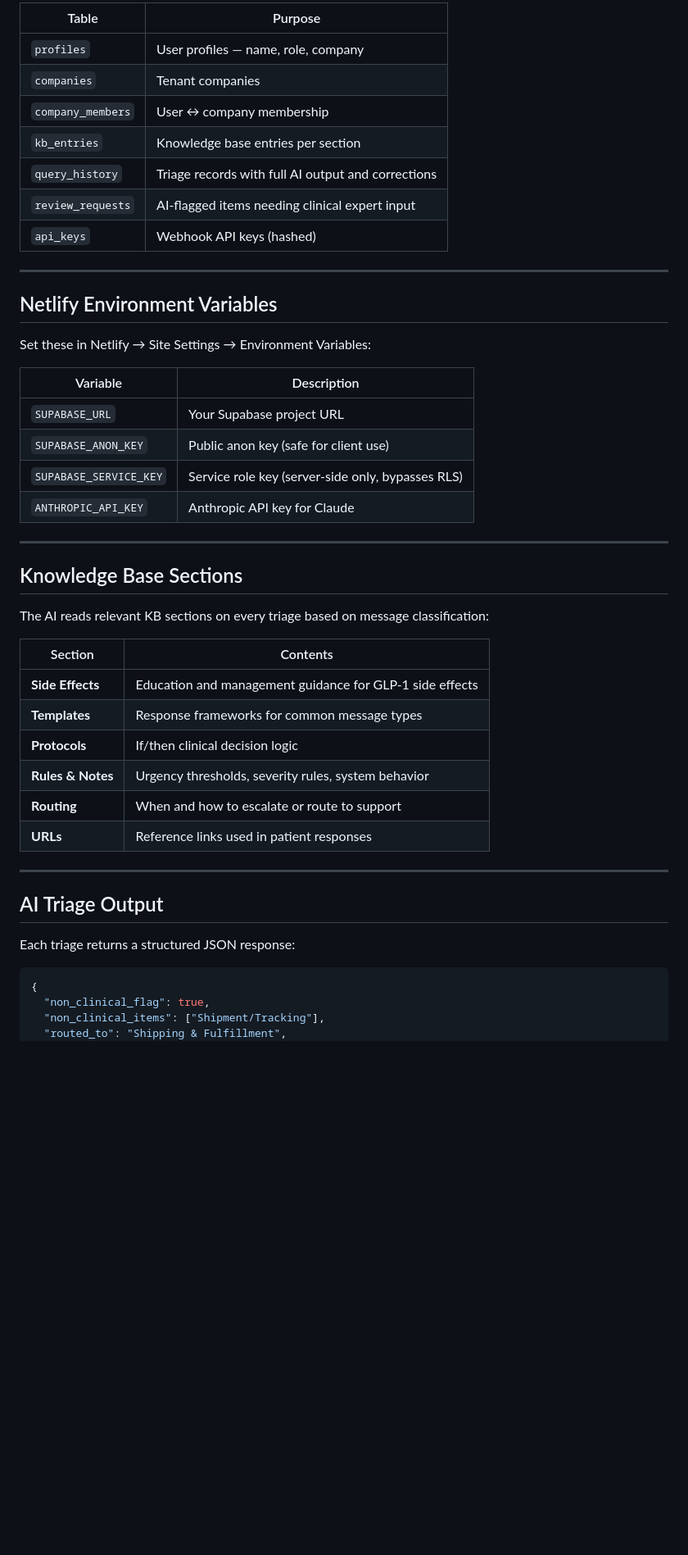
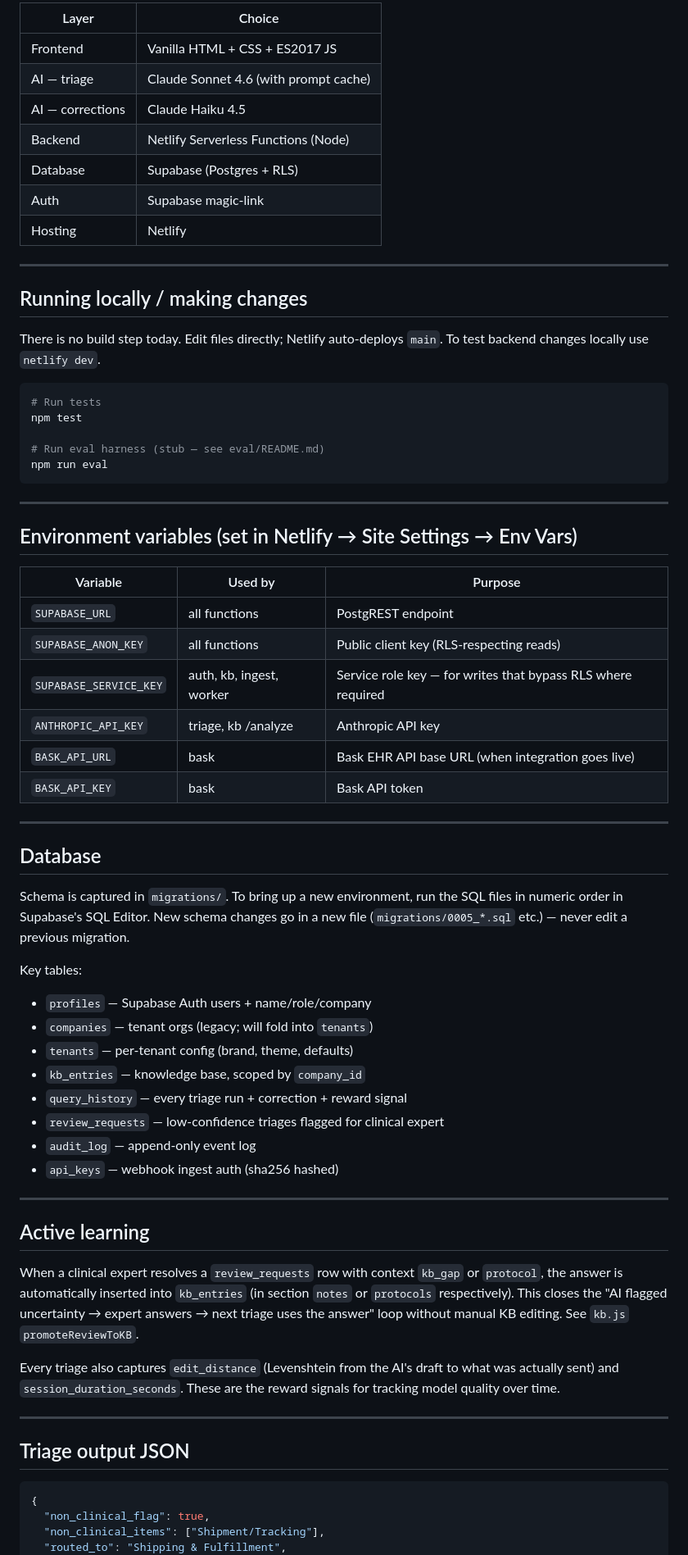
Before and after one commit to Madiuk/rn-triage, a Markdown page: README.md, the part around one of its changes. Shown at 82% size. Rendered like a GitHub page; blank space fills up the shorter version.

````diff
--- a/README.md
+++ b/README.md
@@ -63,47 +60,79 @@ rn-triage/
 
-| Table | Purpose |
-|---|---|
-| `profiles` | User profiles — name, role, company |
-| `companies` | Tenant companies |
-| `company_members` | User ↔ company membership |
-| `kb_entries` | Knowledge base entries per section |
-| `query_history` | Triage records with full AI output and corrections |
-| `review_requests` | AI-flagged items needing clinical expert input |
-| `api_keys` | Webhook API keys (hashed) |
+| Layer            | Choice                                |
+|------------------|---------------------------------------|
+| Frontend         | Vanilla HTML + CSS + ES2017 JS        |
+| AI — triage      | Claude Sonnet 4.6 (with prompt cache) |
+| AI — corrections | Claude Haiku 4.5                      |
+| Backend          | Netlify Serverless Functions (Node)   |
+| Database         | Supabase (Postgres + RLS)             |
+| Auth             | Supabase magic-link                   |
+| Hosting          | Netlify                               |
 
 ---
 
-## Netlify Environment Variables
+## Running locally / making changes
 
-Set these in Netlify → Site Settings → Environment Variables:
+There is no build step today. Edit files directly; Netlify auto-deploys
+`main`. To test backend changes locally use `netlify dev`.
 
-| Variable | Description |
-|---|---|
-| `SUPABASE_URL` | Your Supabase project URL |
-| `SUPABASE_ANON_KEY` | Public anon key (safe for client use) |
-| `SUPABASE_SERVICE_KEY` | Service role key (server-side only, bypasses RLS) |
-| `ANTHROPIC_API_KEY` | Anthropic API key for Claude |
+```sh
+# Run tests
+npm test
+
+# Run eval harness (stub — see eval/README.md)
+npm run eval
+```
 
 ---
 
-## Knowledge Base Sections
+## Environment variables (set in Netlify → Site Settings → Env Vars)
 
-The AI reads relevant KB sections on every triage based on message classification:
-
-| Section | Contents |
-|---|---|
-| **Side Effects** | Education and management guidance for GLP-1 side effects |
-| **Templates** | Response frameworks for common message types |
-| **Protocols** | If/then clinical decision logic |
-| **Rules & Notes** | Urgency thresholds, severity rules, system behavior |
-| **Routing** | When and how to escalate or route to support |
-| **URLs** | Reference links used in patient responses |
+| Variable               | Used by              | Purpose                                                          |
+|------------------------|----------------------|------------------------------------------------------------------|
+| `SUPABASE_URL`         | all functions        | PostgREST endpoint                                               |
+| `SUPABASE_ANON_KEY`    | all functions        | Public client key (RLS-respecting reads)                         |
+| `SUPABASE_SERVICE_KEY` | auth, kb, ingest, worker | Service role key — for writes that bypass RLS where required |
+| `ANTHROPIC_API_KEY`    | triage, kb /analyze  | Anthropic API key                                                |
+| `BASK_API_URL`         | bask                 | Bask EHR API base URL (when integration goes live)               |
+| `BASK_API_KEY`         | bask                 | Bask API token                                                   |
 
 ---
 
-## AI Triage Output
+## Database
 
-Each triage returns a structured JSON response:
+Schema is captured in `migrations/`. To bring up a new environment, run
+the SQL files in numeric order in Supabase's SQL Editor. New schema
+changes go in a new file (`migrations/0005_*.sql` etc.) — never edit a
+previous migration.
+
+Key tables:
+- `profiles` — Supabase Auth users + name/role/company
+- `companies` — tenant orgs (legacy; will fold into `tenants`)
+- `tenants` — per-tenant config (brand, theme, defaults)
+- `kb_entries` — knowledge base, scoped by `company_id`
+- `query_history` — every triage run + correction + reward signal
+- `review_requests` — low-confidence triages flagged for clinical expert
+- `audit_log` — append-only event log
+- `api_keys` — webhook ingest auth (sha256 hashed)
+
+---
+
+## Active learning
+
+When a clinical expert resolves a `review_requests` row with context
+`kb_gap` or `protocol`, the answer is automatically inserted into
+`kb_entries` (in section `notes` or `protocols` respectively). This
+closes the "AI flagged uncertainty → expert answers → next triage uses
+the answer" loop without manual KB editing. See `kb.js`
+`promoteReviewToKB`.
+
+Every triage also captures `edit_distance` (Levenshtein from the AI's
+draft to what was actually sent) and `session_duration_seconds`. These
+are the reward signals for tracking model quality over time.
+
+---
+
+## Triage output JSON
 
 ```json
 {
````
Also changed, not shown: other parts of README.md (+54 -80 lines).
